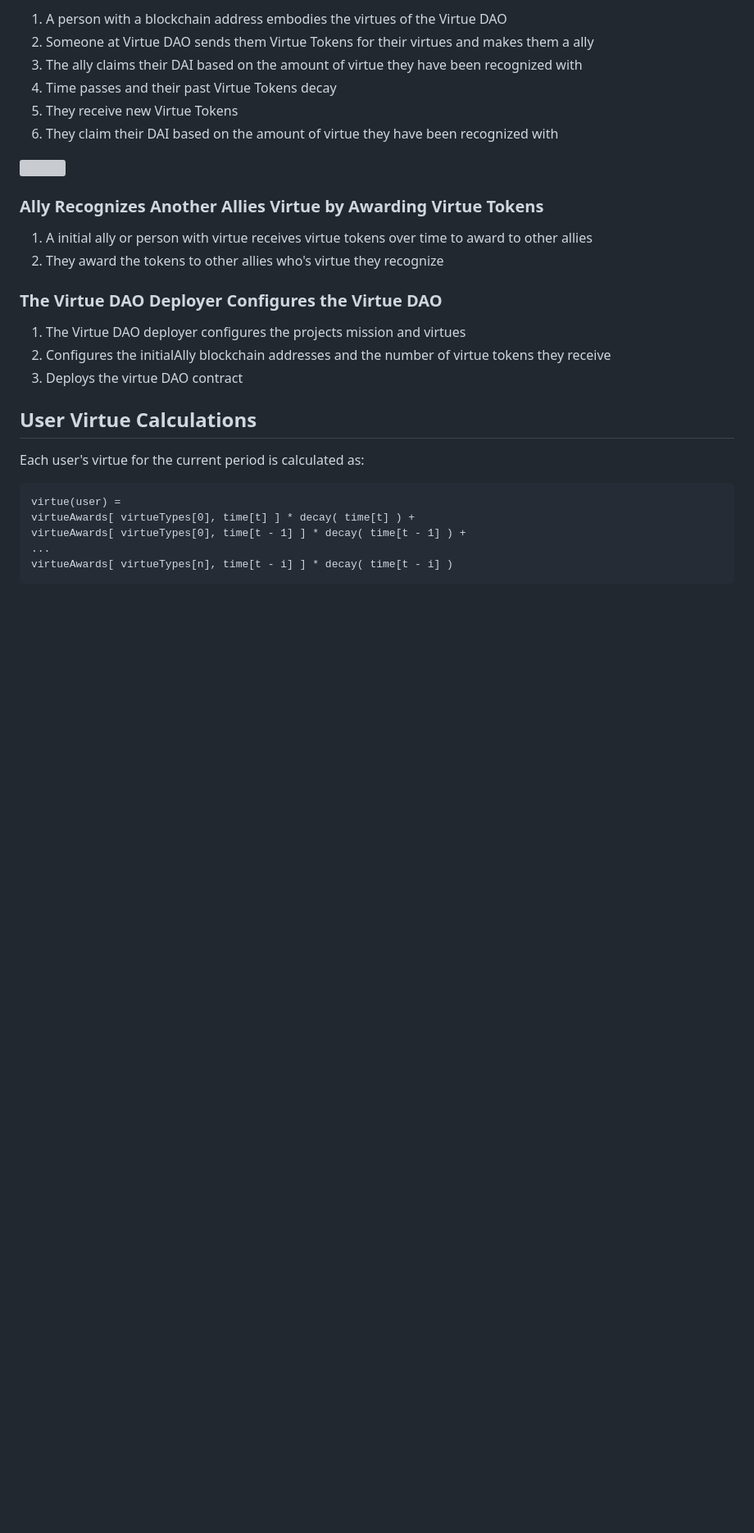
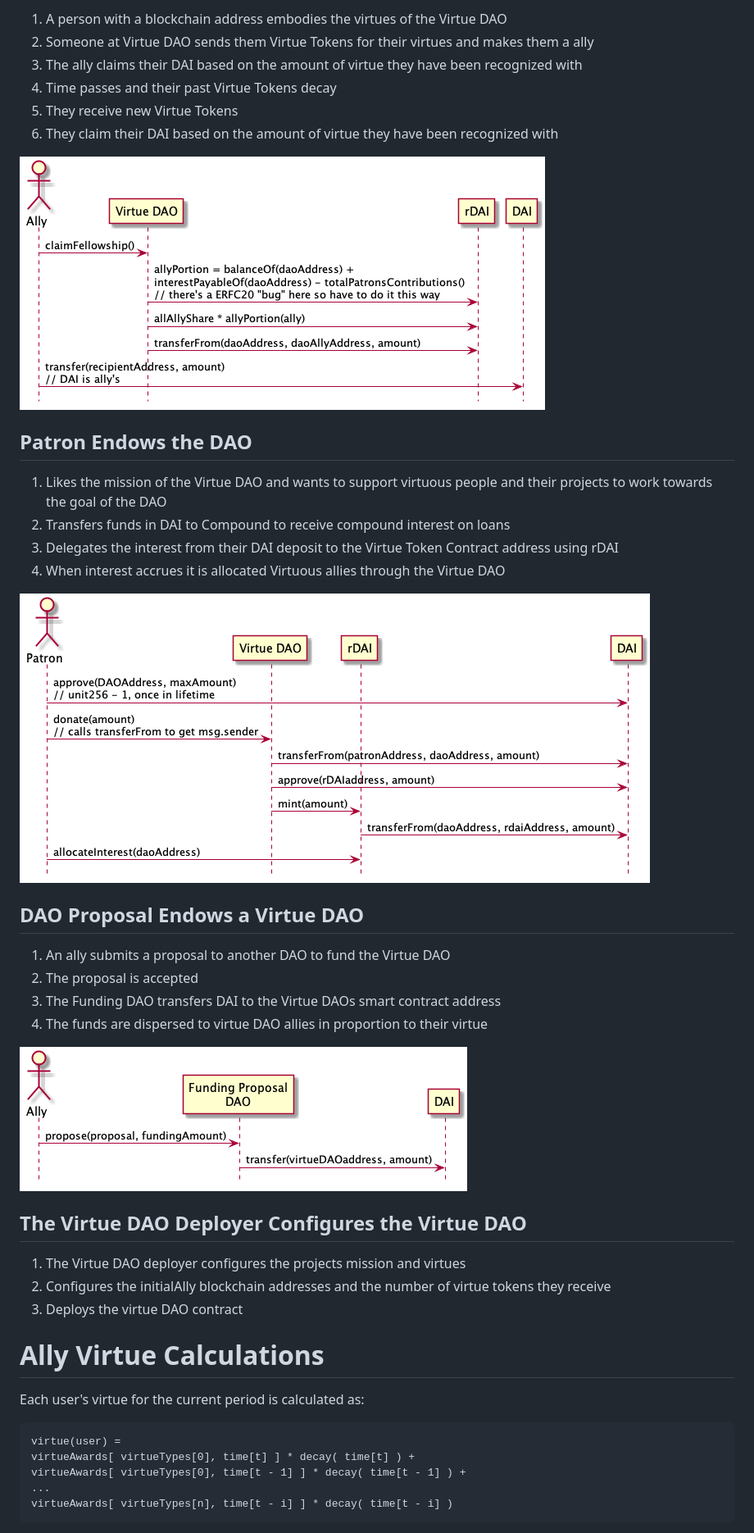
Before and after one commit to CoMakery/virtue-dao, a Markdown page: README.md, the part around the change printed below. Shown: that part at 82% size. Drawn GitHub-style; pictures changed too: assets/virtue-dao/ally-funding.png (added), assets/virtue-dao/dao-proposal-grant.png (added), assets/virtue-dao/patron-endowment.png (added); blank space fills up the shorter version; grey boxes are pictures that could not be loaded.

````diff
--- a/README.md
+++ b/README.md
@@ -54,20 +55,34 @@ To get more utilitarian, many organizations have a mission, stated values and KP
 5. They receive new Virtue Tokens
 6. They claim their DAI based on the amount of virtue they have been recognized with
 
-![](assets/virtue-dao)
+![](assets/virtue-dao/ally-funding.png)
 
-### Ally Recognizes Another Allies Virtue by Awarding Virtue Tokens
+## Patron Endows the DAO
 
-1. A initial ally or person with virtue receives virtue tokens over time to award to other allies
-2. They award the tokens to other allies who's virtue they recognize
+1. Likes the mission of the Virtue DAO and wants to support virtuous people and their projects to work towards the goal of the DAO
+2. Transfers funds in DAI to Compound to receive compound interest on loans
+3. Delegates the interest from their DAI deposit to the Virtue Token Contract address using rDAI
+4. When interest accrues it is allocated Virtuous allies through the Virtue DAO
 
-### The Virtue DAO Deployer Configures the Virtue DAO
+![](assets/virtue-dao/patron-endowment.png)
+
+## DAO Proposal Endows a Virtue DAO
+
+1. An ally submits a proposal to another DAO to fund the Virtue DAO
+2. The proposal is accepted
+3. The Funding DAO transfers DAI to the Virtue DAOs smart contract address
+4. The funds are dispersed to virtue DAO allies in proportion to their virtue
+
+![](assets/virtue-dao/dao-proposal-grant.png)
+
+
+## The Virtue DAO Deployer Configures the Virtue DAO
 
 1. The Virtue DAO deployer configures the projects mission and virtues
 2. Configures the initialAlly blockchain addresses and the number of virtue tokens they receive
 3. Deploys the virtue DAO contract
 
-## User Virtue Calculations
+# Ally Virtue Calculations
 
 Each user's virtue for the current period is calculated as:
 ```
````
Also changed, not shown: other parts of README.md (+28 -39 lines), assets/virtue-dao.md (+68 -15 lines), assets/virtue-dao/award-virtue.png (added), assets/virtue-dao/patron-withdrawal.png (added), assets/virtue-dao/virtue-dao.png (deleted).
